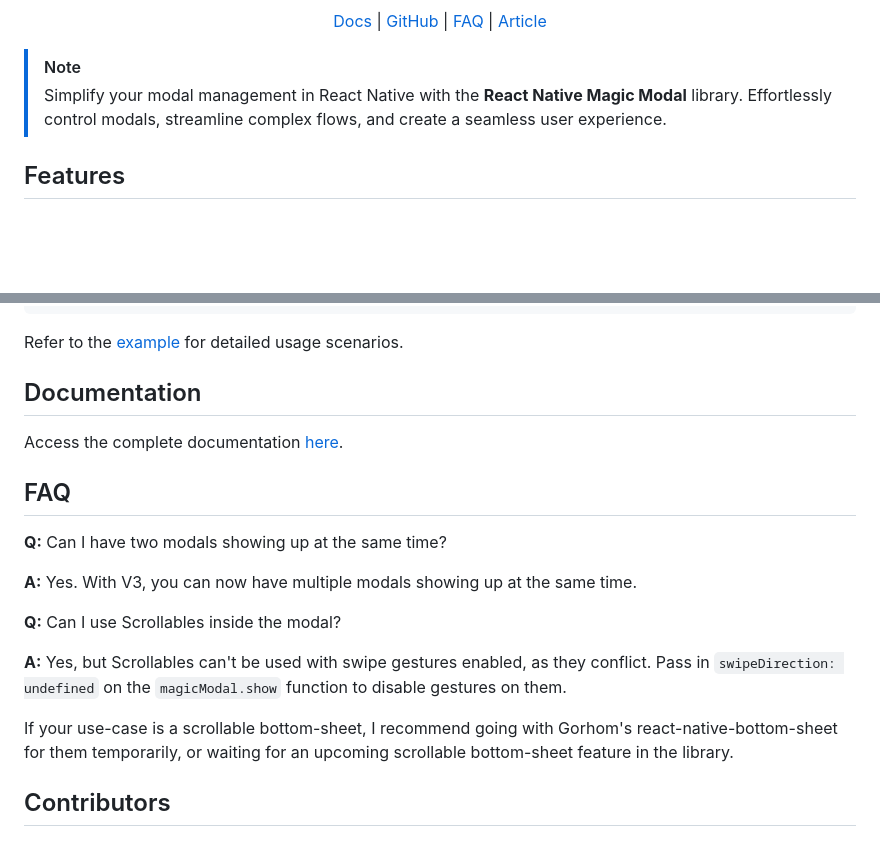
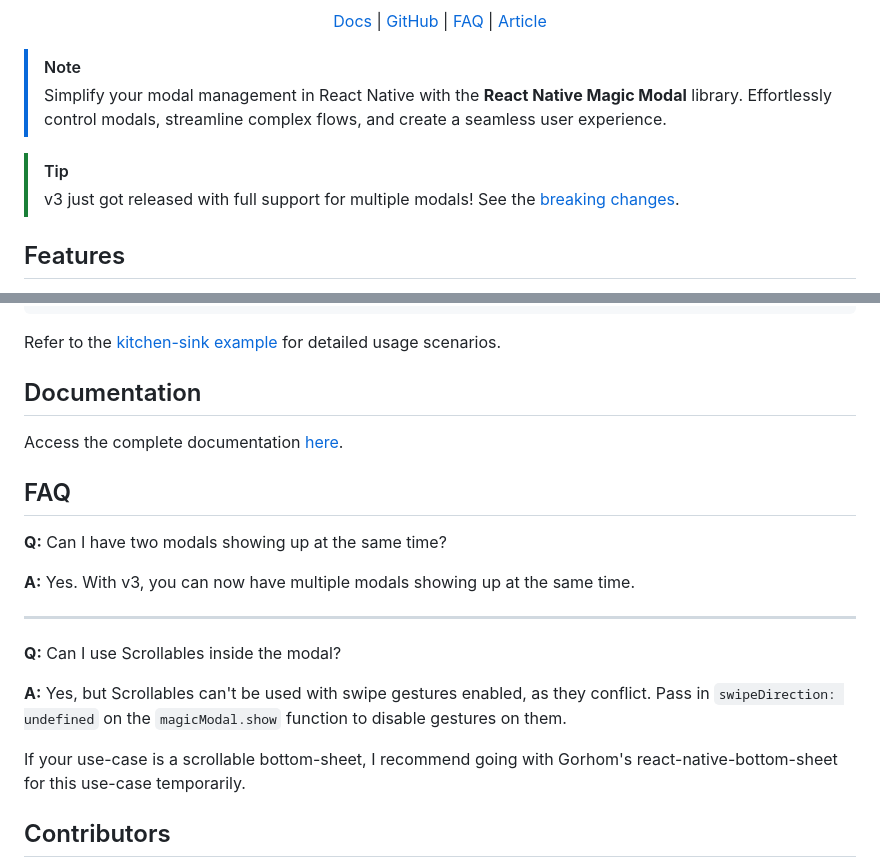
Before and after one commit to GSTJ/react-native-magic-modal, a Markdown page: README.md, 2 parts joined by grey strips. Rendered like a GitHub page; blank space fills up the shorter version.

Commit message:
docs: update readme.md

````diff
--- a/README.md
+++ b/README.md
@@ -23,6 +23,8 @@
 > [!NOTE]
 > Simplify your modal management in React Native with the **React Native Magic Modal** library. Effortlessly control modals, streamline complex flows, and create a seamless user experience.
 
+> [!TIP]
+> v3 just got released with full support for multiple modals! See the [breaking changes](https://github.com/GSTJ/react-native-magic-modal/releases).
 ## Features
 
 - 📲 [**Easy Integration**](#quickstart): Seamlessly integrate with your React Native app.
@@ -187,7 +189,7 @@ export const MainScreen = () => {
 };
 ```
 
-Refer to the [example](example/src) for detailed usage scenarios.
+Refer to the [kitchen-sink example](examples/kitchen-sink) for detailed usage scenarios.
 
 ## Documentation
 
@@ -197,14 +199,16 @@ Access the complete documentation [here](https://gstj.github.io/react-native-mag
 
 **Q:** Can I have two modals showing up at the same time?
 
-**A:** Yes. With V3, you can now have multiple modals showing up at the same time.
+**A:** Yes. With v3, you can now have multiple modals showing up at the same time.
+
+---
 
 **Q:** Can I use Scrollables inside the modal?
 
 **A:**
 Yes, but Scrollables can't be used with swipe gestures enabled, as they conflict. Pass in `swipeDirection: undefined` on the `magicModal.show` function to disable gestures on them.
 
-If your use-case is a scrollable bottom-sheet, I recommend going with Gorhom's react-native-bottom-sheet for them temporarily, or waiting for an upcoming scrollable bottom-sheet feature in the library.
+If your use-case is a scrollable bottom-sheet, I recommend going with Gorhom's react-native-bottom-sheet for this use-case temporarily.
 
 ## Contributors
 
````
Also changed, not shown: other parts of README.md (+2 -2 lines).
